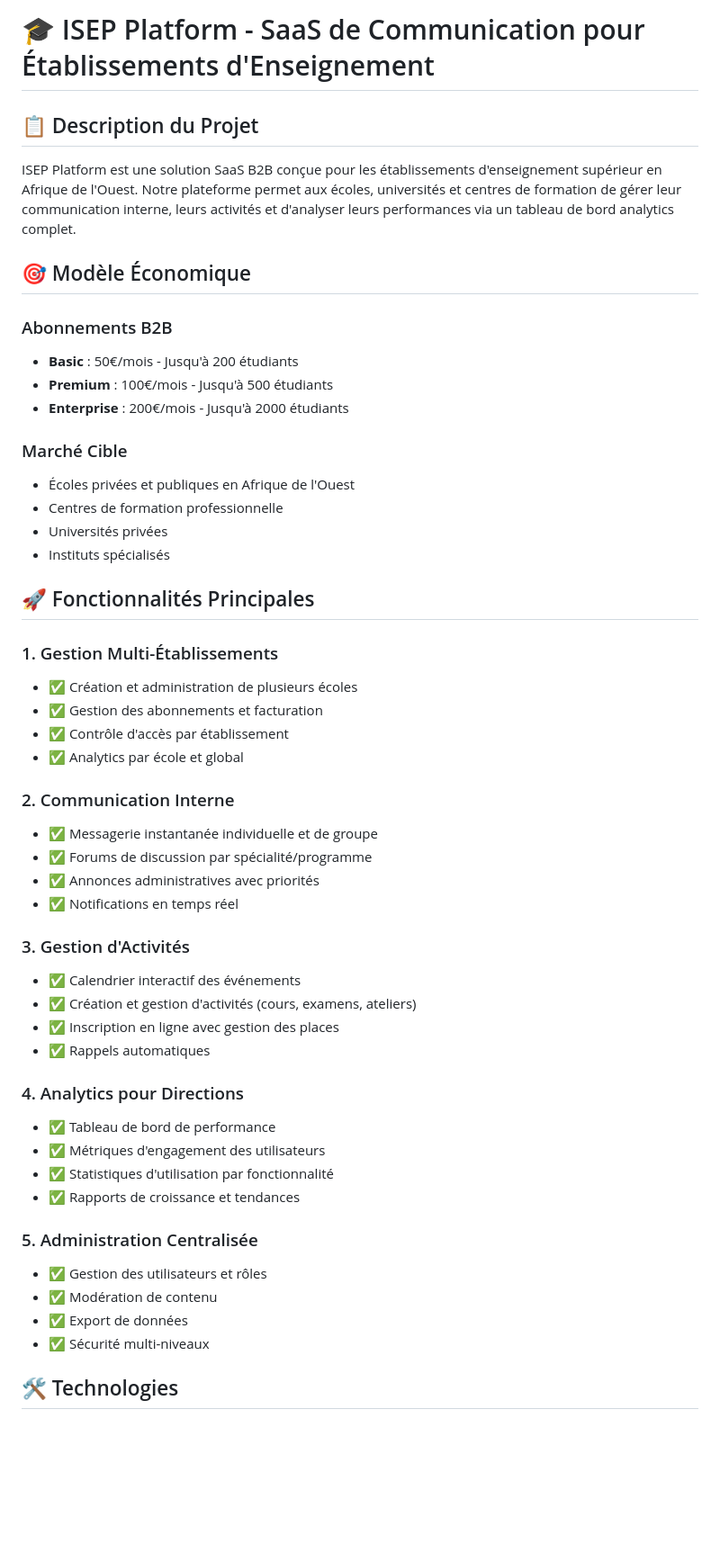
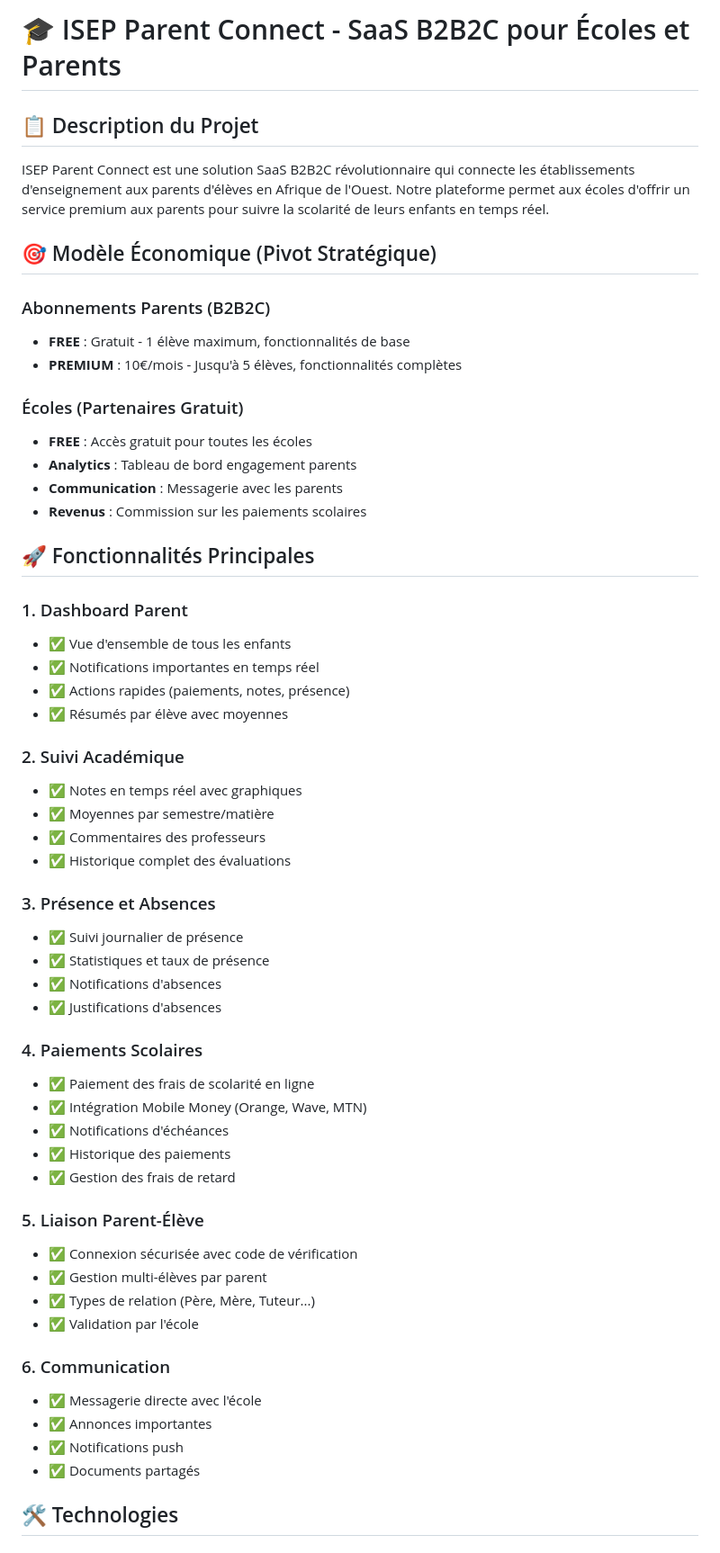
Before and after one commit to thesenegalesehitch/erp_isep, a Markdown page: README.md, the part around one of its changes. Shown at 90% size. GitHub-like rendering; blank space fills up the shorter version.

```diff
--- a/README.md
+++ b/README.md
@@ -1,53 +1,59 @@
-# 🎓 ISEP Platform - SaaS de Communication pour Établissements d'Enseignement
+# 🎓 ISEP Parent Connect - SaaS B2B2C pour Écoles et Parents
 
 ## 📋 Description du Projet
 
-ISEP Platform est une solution SaaS B2B conçue pour les établissements d'enseignement supérieur en Afrique de l'Ouest. Notre plateforme permet aux écoles, universités et centres de formation de gérer leur communication interne, leurs activités et d'analyser leurs performances via un tableau de bord analytics complet.
+ISEP Parent Connect est une solution SaaS B2B2C révolutionnaire qui connecte les établissements d'enseignement aux parents d'élèves en Afrique de l'Ouest. Notre plateforme permet aux écoles d'offrir un service premium aux parents pour suivre la scolarité de leurs enfants en temps réel.
 
-## 🎯 Modèle Économique
+## 🎯 Modèle Économique (Pivot Stratégique)
 
-### Abonnements B2B
-- **Basic** : 50€/mois - Jusqu'à 200 étudiants
-- **Premium** : 100€/mois - Jusqu'à 500 étudiants
-- **Enterprise** : 200€/mois - Jusqu'à 2000 étudiants
+### Abonnements Parents (B2B2C)
+- **FREE** : Gratuit - 1 élève maximum, fonctionnalités de base
+- **PREMIUM** : 10€/mois - Jusqu'à 5 élèves, fonctionnalités complètes
 
-### Marché Cible
-- Écoles privées et publiques en Afrique de l'Ouest
-- Centres de formation professionnelle
-- Universités privées
-- Instituts spécialisés
+### Écoles (Partenaires Gratuit)
+- **FREE** : Accès gratuit pour toutes les écoles
+- **Analytics** : Tableau de bord engagement parents
+- **Communication** : Messagerie avec les parents
+- **Revenus** : Commission sur les paiements scolaires
 
 ## 🚀 Fonctionnalités Principales
 
-### 1. Gestion Multi-Établissements
-- ✅ Création et administration de plusieurs écoles
-- ✅ Gestion des abonnements et facturation
-- ✅ Contrôle d'accès par établissement
-- ✅ Analytics par école et global
+### 1. Dashboard Parent
+- ✅ Vue d'ensemble de tous les enfants
+- ✅ Notifications importantes en temps réel
+- ✅ Actions rapides (paiements, notes, présence)
+- ✅ Résumés par élève avec moyennes
 
-### 2. Communication Interne
-- ✅ Messagerie instantanée individuelle et de groupe
-- ✅ Forums de discussion par spécialité/programme
-- ✅ Annonces administratives avec priorités
-- ✅ Notifications en temps réel
+### 2. Suivi Académique
+- ✅ Notes en temps réel avec graphiques
+- ✅ Moyennes par semestre/matière
+- ✅ Commentaires des professeurs
+- ✅ Historique complet des évaluations
 
-### 3. Gestion d'Activités
-- ✅ Calendrier interactif des événements
-- ✅ Création et gestion d'activités (cours, examens, ateliers)
-- ✅ Inscription en ligne avec gestion des places
-- ✅ Rappels automatiques
+### 3. Présence et Absences
+- ✅ Suivi journalier de présence
+- ✅ Statistiques et taux de présence
+- ✅ Notifications d'absences
+- ✅ Justifications d'absences
 
-### 4. Analytics pour Directions
-- ✅ Tableau de bord de performance
-- ✅ Métriques d'engagement des utilisateurs
-- ✅ Statistiques d'utilisation par fonctionnalité
-- ✅ Rapports de croissance et tendances
+### 4. Paiements Scolaires
+- ✅ Paiement des frais de scolarité en ligne
+- ✅ Intégration Mobile Money (Orange, Wave, MTN)
+- ✅ Notifications d'échéances
+- ✅ Historique des paiements
+- ✅ Gestion des frais de retard
 
-### 5. Administration Centralisée
-- ✅ Gestion des utilisateurs et rôles
-- ✅ Modération de contenu
-- ✅ Export de données
-- ✅ Sécurité multi-niveaux
+### 5. Liaison Parent-Élève
+- ✅ Connexion sécurisée avec code de vérification
+- ✅ Gestion multi-élèves par parent
+- ✅ Types de relation (Père, Mère, Tuteur...)
+- ✅ Validation par l'école
+
+### 6. Communication
+- ✅ Messagerie directe avec l'école
+- ✅ Annonces importantes
+- ✅ Notifications push
+- ✅ Documents partagés
 
 ## 🛠️ Technologies
 
```
Also changed, not shown: other parts of README.md (+36 -37 lines).
